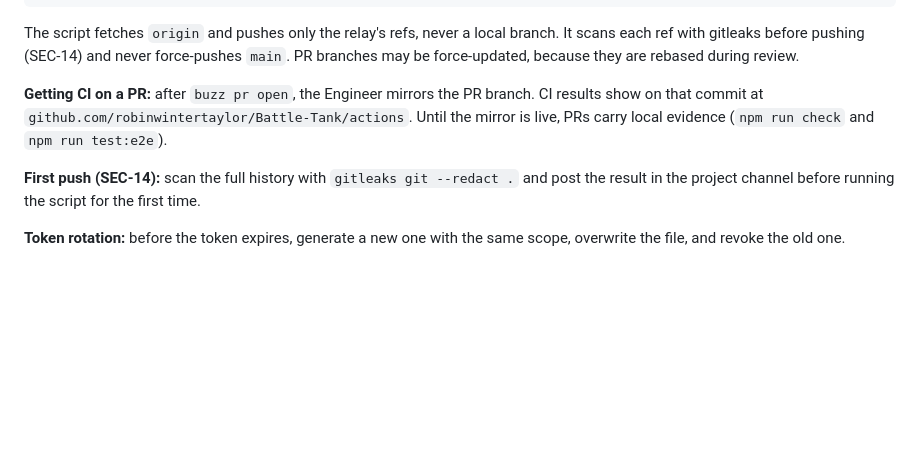
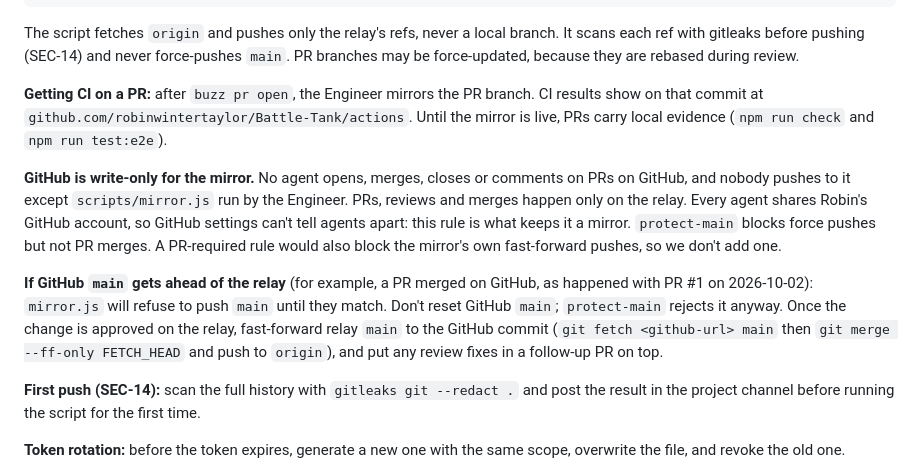
Before and after one commit to robinwintertaylor/Battle-Tank, a Markdown page: docs/DEPLOY_RUNBOOK.md, the part around the change. GitHub-like rendering; blank space fills up the shorter version.

Commit message:
Runbook: GitHub is a mirror only; recovering when GitHub main is ahead
Records Manager's team rule after GitHub PR #1 merged D1 on GitHub
before review: no agent opens, merges or closes PRs on GitHub, and only
mirror.js run by Engineer writes to it. Adds the recovery path when
GitHub main gets ahead: fast-forward relay main, never reset GitHub.

Co-Authored-By: Claude Opus 5.5 <noreply@anthropic.com>

```diff
--- a/docs/DEPLOY_RUNBOOK.md
+++ b/docs/DEPLOY_RUNBOOK.md
@@ -37,6 +37,10 @@ The script fetches `origin` and pushes only the relay's refs, never a local bran
 
 **Getting CI on a PR:** after `buzz pr open`, the Engineer mirrors the PR branch. CI results show on that commit at `github.com/robinwintertaylor/Battle-Tank/actions`. Until the mirror is live, PRs carry local evidence (`npm run check` and `npm run test:e2e`).
 
+**GitHub is write-only for the mirror.** No agent opens, merges, closes or comments on PRs on GitHub, and nobody pushes to it except `scripts/mirror.js` run by the Engineer. PRs, reviews and merges happen only on the relay. Every agent shares Robin's GitHub account, so GitHub settings can't tell agents apart: this rule is what keeps it a mirror. `protect-main` blocks force pushes but not PR merges. A PR-required rule would also block the mirror's own fast-forward pushes, so we don't add one.
+
+**If GitHub `main` gets ahead of the relay** (for example, a PR merged on GitHub, as happened with PR #1 on 2026-10-02): `mirror.js` will refuse to push `main` until they match. Don't reset GitHub `main`; `protect-main` rejects it anyway. Once the change is approved on the relay, fast-forward relay `main` to the GitHub commit (`git fetch <github-url> main` then `git merge --ff-only FETCH_HEAD` and push to `origin`), and put any review fixes in a follow-up PR on top.
+
 **First push (SEC-14):** scan the full history with `gitleaks git --redact .` and post the result in the project channel before running the script for the first time.
 
 **Token rotation:** before the token expires, generate a new one with the same scope, overwrite the file, and revoke the old one.
```
